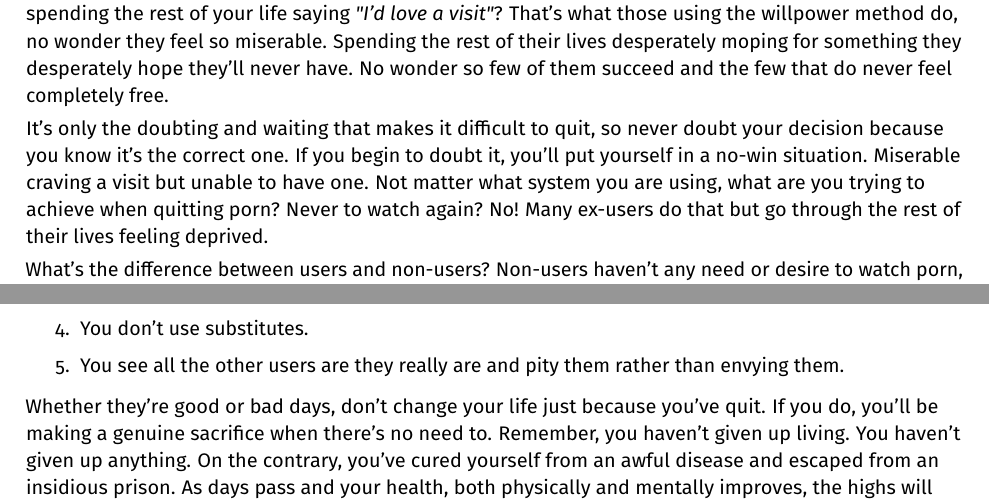
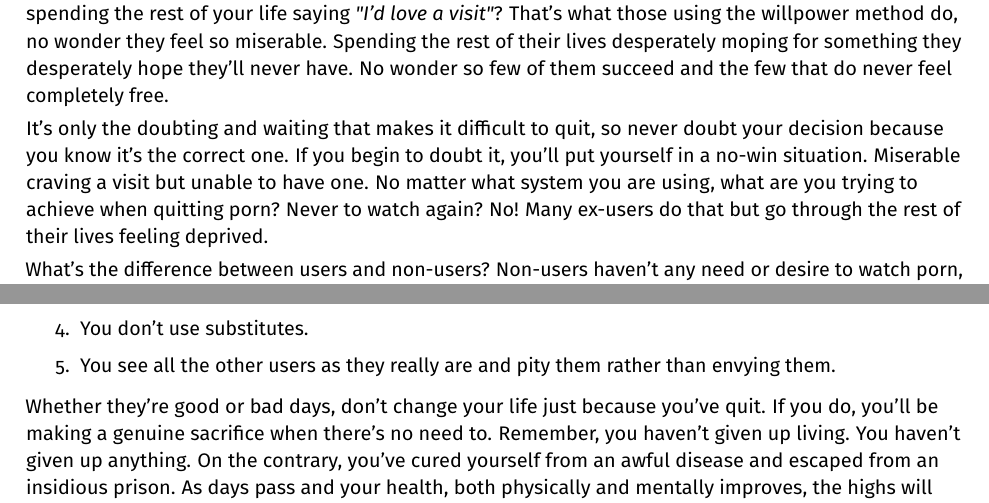
Before and after one commit to agomesp/ometodofacil, a LaTeX thesis (easypeasy.tex, which reads tex/01-29-the-final-visit.tex): two parts of pages 51 and 52 of 60, joined at a grey line, cut so that both start at the same text. Compiled offline with pdfLaTeX.

Commit message:
typo fix in 01-29

```diff
--- a/tex/01-29-the-final-visit.tex
+++ b/tex/01-29-the-final-visit.tex
@@ -25,7 +25,7 @@ If you do get that feeling of wanting a peek over the next few days, your brain
 
 Or, you can start craving for porn and suffer for the remainder of your life. Just think for a moment, wouldn't that be an incredibly stupid thing to do? To say, \textit{"I never want to watch porn again"} and then spending the rest of your life saying \textit{"I'd love a visit"}? That's what those using the willpower method do, no wonder they feel so miserable. Spending the rest of their lives desperately moping for something they desperately hope they'll never have. No wonder so few of them succeed and the few that do never feel completely free.
 
-It's only the doubting and waiting that makes it difficult to quit, so never doubt your decision because you know it's the correct one. If you begin to doubt it, you'll put yourself in a no-win situation. Miserable craving a visit but unable to have one. Not matter what system you are using, what are you trying to achieve when quitting porn? Never to watch again? No! Many ex-users do that but go through the rest of their lives feeling deprived.
+It's only the doubting and waiting that makes it difficult to quit, so never doubt your decision because you know it's the correct one. If you begin to doubt it, you'll put yourself in a no-win situation. Miserable craving a visit but unable to have one. No matter what system you are using, what are you trying to achieve when quitting porn? Never to watch again? No! Many ex-users do that but go through the rest of their lives feeling deprived.
 
 What's the difference between users and non-users? Non-users haven't any need or desire to watch porn, they're without craving and don't need to exercise willpower in order to not watch it. That's what you're trying to achieve and it's completely within your power to do so. You don't have to wait to stop craving porn or become a non-user, it's completed the moment you close that final browser session, cutting off the supply of dopamine: \textbf{YOU ARE ALREADY A HAPPY NON-USER!}
 
@@ -35,7 +35,7 @@ What's the difference between users and non-users? Non-users haven't any need or
   \item You don't wait to become a non-user. If you do, you'll merely be waiting for nothing to happen and creating a phobia.
   \item You don't try not to think about porn or wait for the 'moment of revelation' to come, creating a phobia.
   \item You don't use substitutes.
-  \item You see all the other users are they really are and pity them rather than envying them.
+  \item You see all the other users as they really are and pity them rather than envying them.
 \end{enumerate}
 
 Whether they're good or bad days, don't change your life just because you've quit. If you do, you'll be making a genuine sacrifice when there's no need to. Remember, you haven't given up living. You haven't given up anything. On the contrary, you've cured yourself from an awful disease and escaped from an insidious prison. As days pass and your health, both physically and mentally improves, the highs will appear higher and the lows less low than when you were a user. Whenever you think about porn during the next few days or the rest of your life, think:
```
